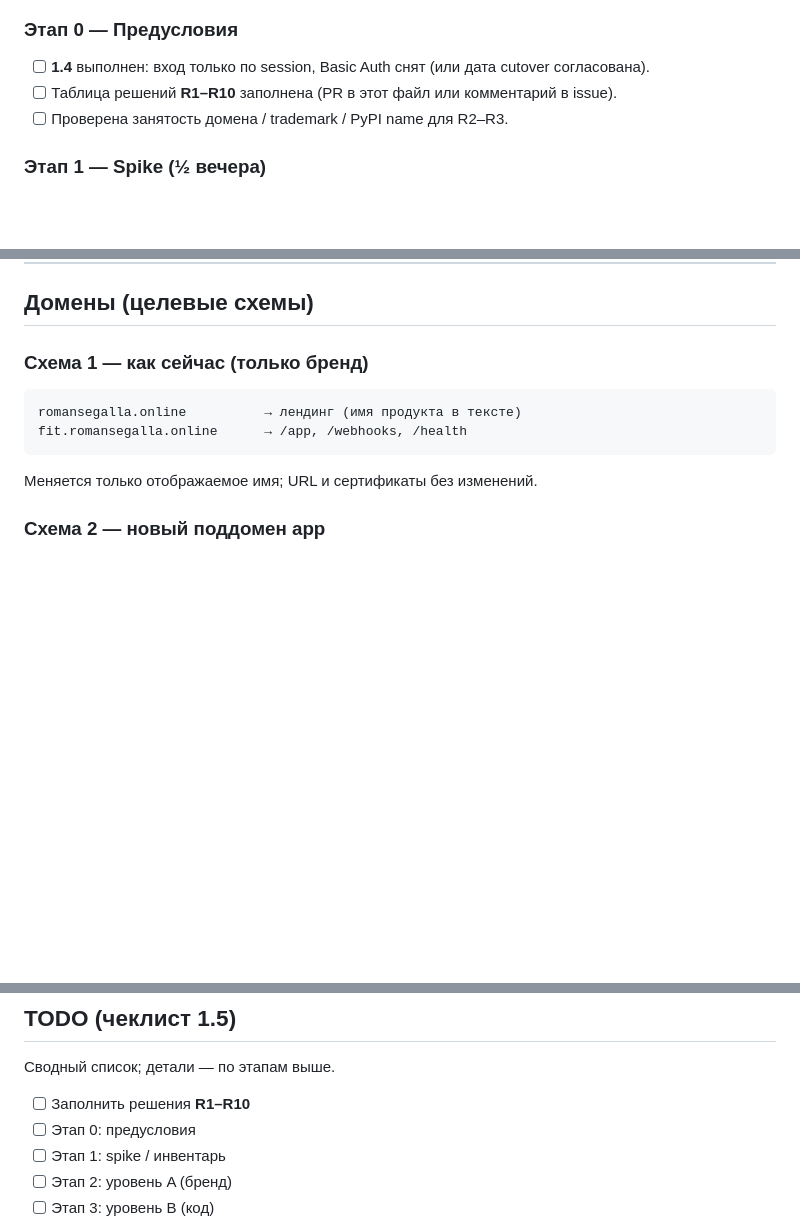
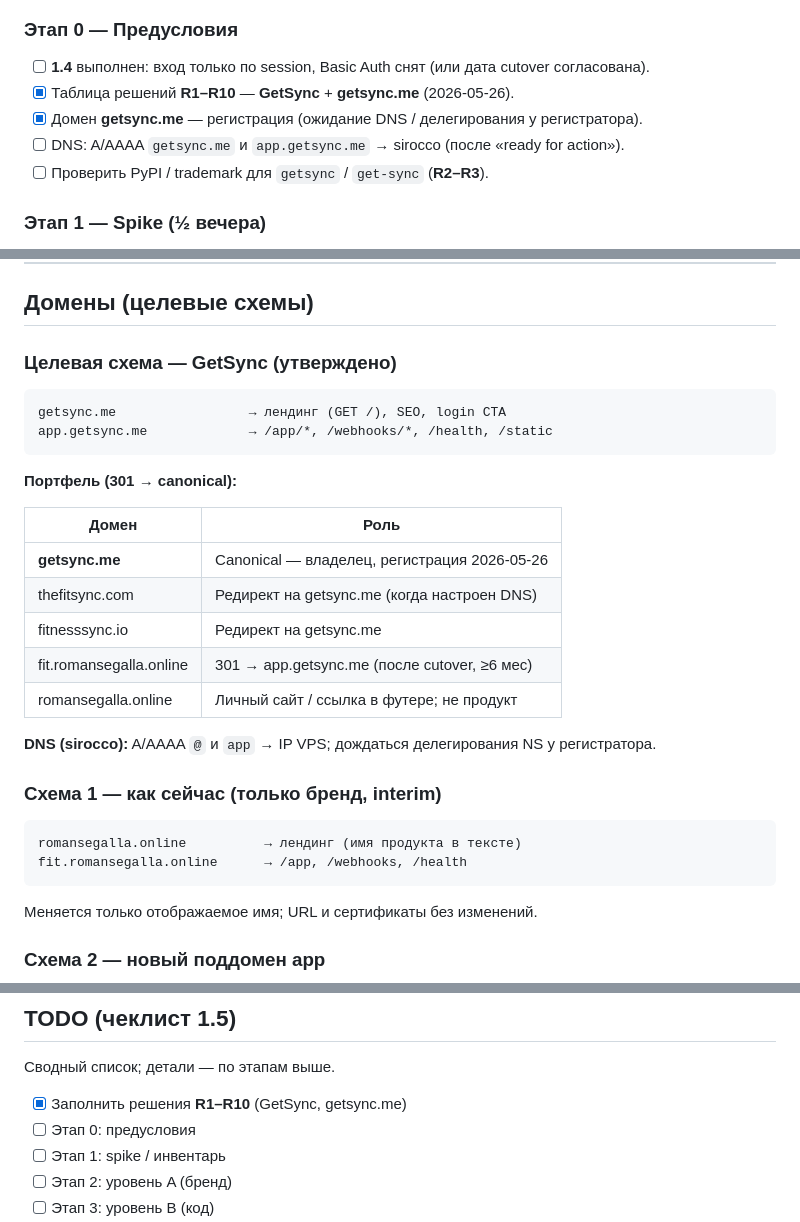
Before and after one commit to segallar/fit-sinc, a Markdown page: docs/1.5-RENAME.md, 3 parts joined by grey strips. GitHub-like rendering; blank space fills up the shorter version.

````diff
--- a/docs/1.5-RENAME.md
+++ b/docs/1.5-RENAME.md
@@ -104,8 +106,10 @@ flowchart LR
 ### Этап 0 — Предусловия
 
 - [ ] **1.4** выполнен: вход только по session, Basic Auth снят (или дата cutover согласована).
-- [ ] Таблица решений **R1–R10** заполнена (PR в этот файл или комментарий в issue).
-- [ ] Проверена занятость домена / trademark / PyPI name для R2–R3.
+- [x] Таблица решений **R1–R10** — **GetSync** + **getsync.me** (2026-05-26).
+- [x] Домен **getsync.me** — регистрация (ожидание DNS / делегирования у регистратора).
+- [ ] DNS: A/AAAA `getsync.me` и `app.getsync.me` → sirocco (после «ready for action»).
+- [ ] Проверить PyPI / trademark для `getsync` / `get-sync` (**R2–R3**).
 
 ### Этап 1 — Spike (½ вечера)
 
@@ -183,7 +186,26 @@ flowchart LR
 
 ## Домены (целевые схемы)
 
-### Схема 1 — как сейчас (только бренд)
+### Целевая схема — GetSync (утверждено)
+
+```text
+getsync.me                 → лендинг (GET /), SEO, login CTA
+app.getsync.me             → /app/*, /webhooks/*, /health, /static
+```
+
+**Портфель (301 → canonical):**
+
+| Домен | Роль |
+|-------|------|
+| **getsync.me** | Canonical — владелец, регистрация 2026-05-26 |
+| thefitsync.com | Редирект на getsync.me (когда настроен DNS) |
+| fitnesssync.io | Редирект на getsync.me |
+| fit.romansegalla.online | 301 → app.getsync.me (после cutover, ≥6 мес) |
+| romansegalla.online | Личный сайт / ссылка в футере; не продукт |
+
+**DNS (sirocco):** A/AAAA `@` и `app` → IP VPS; дождаться делегирования NS у регистратора.
+
+### Схема 1 — как сейчас (только бренд, interim)
 
 ```text
 romansegalla.online          → лендинг (имя продукта в тексте)
@@ -252,7 +274,7 @@ example.com/app              → кабинет (уже так в приложе
 
 Сводный список; детали — по этапам выше.
 
-- [ ] Заполнить решения **R1–R10**
+- [x] Заполнить решения **R1–R10** (GetSync, getsync.me)
 - [ ] Этап 0: предусловия
 - [ ] Этап 1: spike / инвентарь
 - [ ] Этап 2: уровень A (бренд)
````
Also changed, not shown: other parts of docs/1.5-RENAME.md (+22 -20 lines), docs/PLAN.md (+7 -7 lines).
